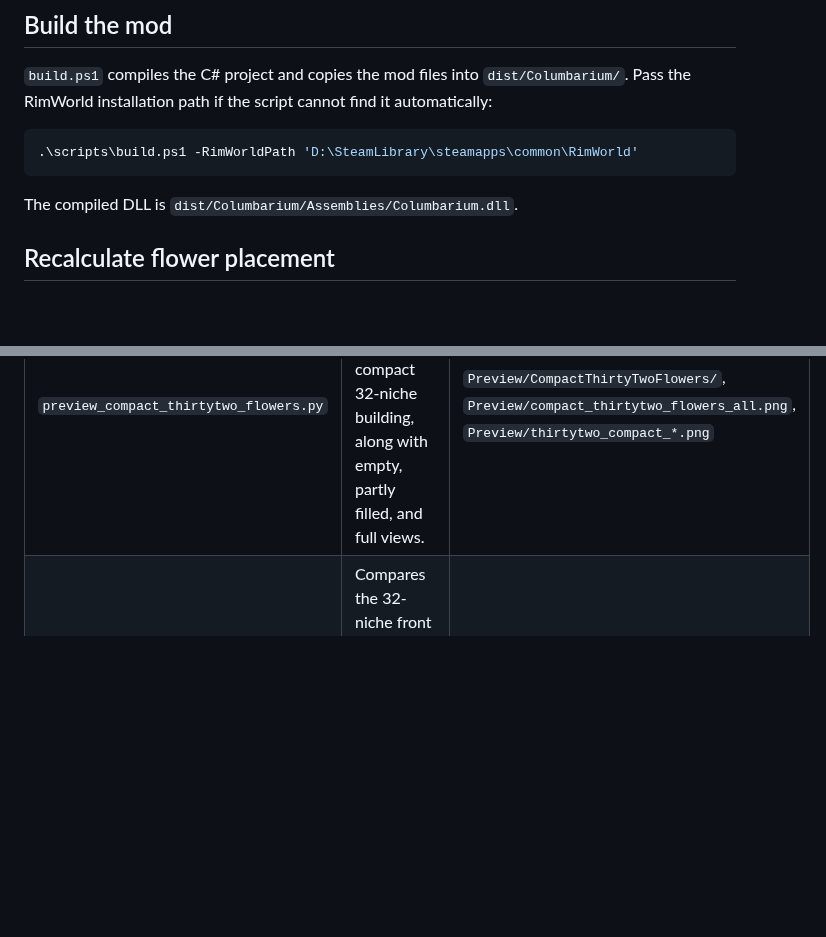
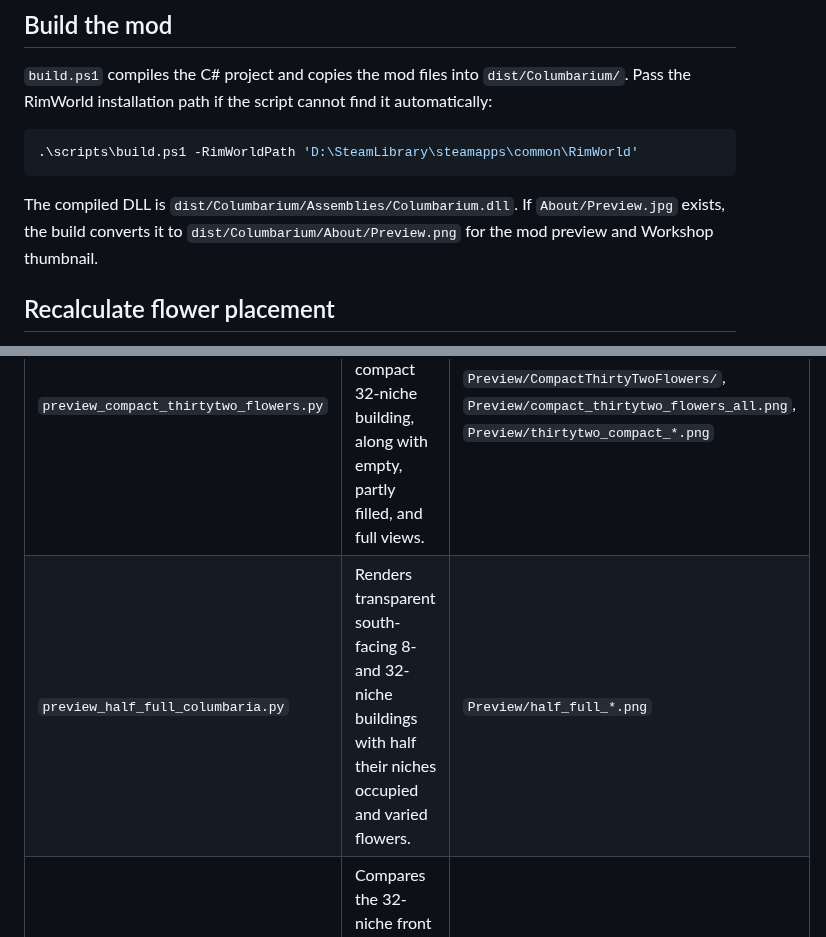
Before and after one commit to MouseKu/rim-columbarium, a Markdown page: Scripts/README.md, 2 parts joined by grey strips. Rendered like a GitHub page; blank space fills up the shorter version.

````diff
--- a/Scripts/README.md
+++ b/Scripts/README.md
@@ -11,6 +11,7 @@ Run commands from the repository root. Python image scripts require Pillow; flow
 ```
 
 The compiled DLL is `dist/Columbarium/Assemblies/Columbarium.dll`.
+If `About/Preview.jpg` exists, the build converts it to `dist/Columbarium/About/Preview.png` for the mod preview and Workshop thumbnail.
 
 ## Recalculate flower placement
 
@@ -39,6 +40,7 @@ python scripts/fit_niche_flowers.py --keep-sizes
 | `preview_standard_flowers.py` | Shows each flower on the standard 8-niche building. | `Preview/StandardFlowers/`, `Preview/standard_flowers_all.png` |
 | `preview_compact_flowers_all.py` | Shows each flower on the compact 8-niche building. | `Preview/CompactFlowers/`, `Preview/compact_flowers_all.png` |
 | `preview_compact_thirtytwo_flowers.py` | Shows each flower on the compact 32-niche building, along with empty, partly filled, and full views. | `Preview/CompactThirtyTwoFlowers/`, `Preview/compact_thirtytwo_flowers_all.png`, `Preview/thirtytwo_compact_*.png` |
+| `preview_half_full_columbaria.py` | Renders transparent south-facing 8- and 32-niche buildings with half their niches occupied and varied flowers. | `Preview/half_full_*.png` |
 | `preview_thirtytwo_orientations.py` | Compares the 32-niche front and side artwork with the building footprints. | `Preview/thirtytwo_orientations_*.png` |
 
 Preview scripts read the current files in `Textures/Things/`, `Defs/`, and `Source/`. They do not modify the game DLL.
````
Also changed, not shown: Source/README.md (+10 -5 lines), About/Preview.jpg (added), 13 other files.
